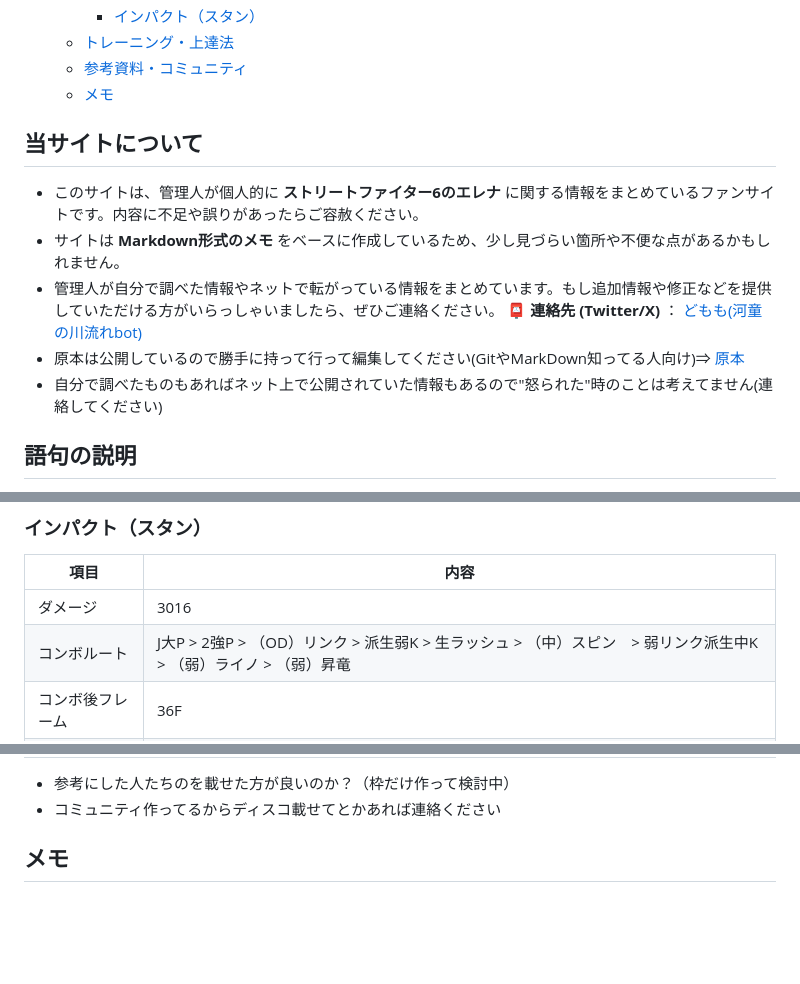
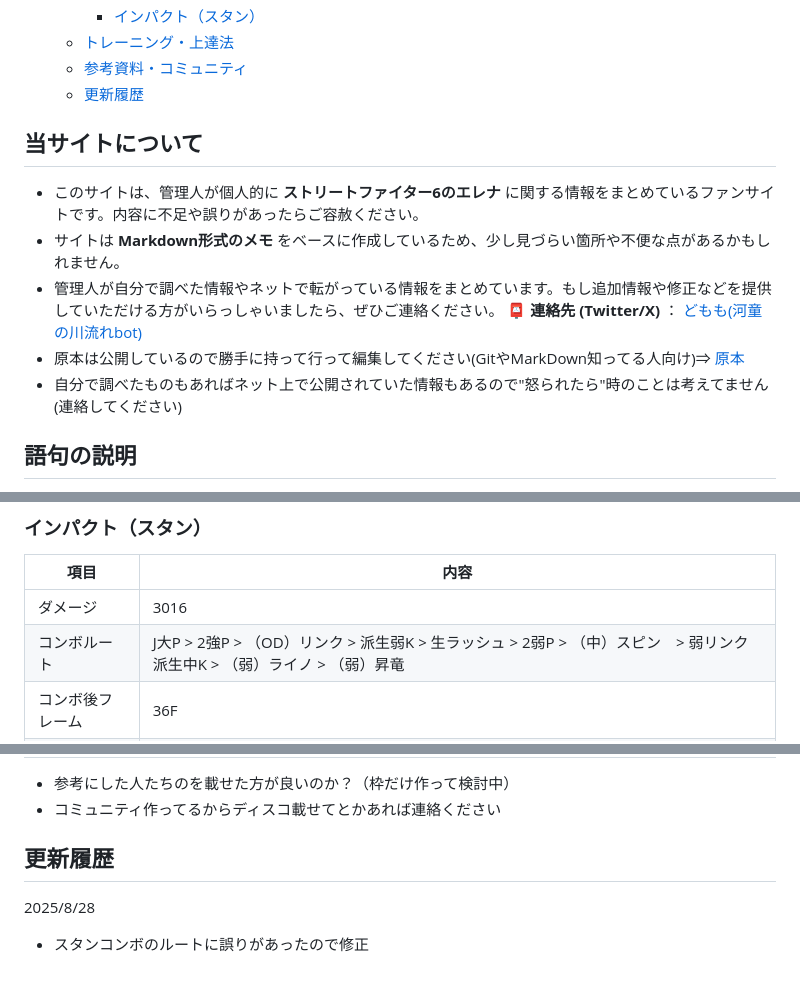
Before and after one commit to domomos/sf6-information-site, a Markdown page: README.md, 3 parts joined by grey strips. Drawn GitHub-style; blank space fills up the shorter version.

```diff
--- a/README.md
+++ b/README.md
@@ -15,7 +15,7 @@
     - [インパクト（スタン）](#インパクトスタン)
   - [トレーニング・上達法](#トレーニング上達法)
   - [参考資料・コミュニティ](#参考資料コミュニティ)
-  - [メモ](#メモ)
+  - [更新履歴](#更新履歴)
 
 ## 当サイトについて
 
@@ -24,7 +24,7 @@
 - 管理人が自分で調べた情報やネットで転がっている情報をまとめています。もし追加情報や修正などを提供していただける方がいらっしゃいましたら、ぜひご連絡ください。
 📮 **連絡先 (Twitter/X)**  ： [どもも(河童の川流れbot)](https://x.com/hariharipoe)
 - 原本は公開しているので勝手に持って行って編集してください(GitやMarkDown知ってる人向け)⇒  [原本](https://github.com/domomos/sf6-information-site)
-- 自分で調べたものもあればネット上で公開されていた情報もあるので"怒られた"時のことは考えてません(連絡してください)
+- 自分で調べたものもあればネット上で公開されていた情報もあるので"怒られたら"時のことは考えてません(連絡してください)
 
 ## 語句の説明
 
@@ -181,7 +181,7 @@
 | 項目       | 内容 |
 |------------|------|
 | ダメージ   | 3016 |
-| コンボルート | J大P > 2強P > （OD）リンク > 派生弱K > 生ラッシュ  > （中）スピン　> 弱リンク派生中K > （弱）ライノ  > （弱）昇竜 |
+| コンボルート | J大P > 2強P > （OD）リンク > 派生弱K > 生ラッシュ > 2弱P > （中）スピン　> 弱リンク派生中K > （弱）ライノ  > （弱）昇竜 |
 | コンボ後フレーム   | 36F |
 | 起き攻め      | ①2弱K > 立ち弱P（+5F）<br> ②弱リンク > 立ち中K（ヒット：+8F ガード：+4F） <br> ③2弱K > 2弱P > 2中K（ヒット：+6F ガード：-2F）<br> ④2弱K > 6中K（ヒット：+4F ガード：0F）|
 | 備考      | 起き攻め①後に2弱Pで起き攻めでSAを詐欺れるらしい（ガード：+1F） |
@@ -198,4 +198,8 @@
 - 参考にした人たちのを載せた方が良いのか？（枠だけ作って検討中）
 - コミュニティ作ってるからディスコ載せてとかあれば連絡ください
 
-## メモ
+## 更新履歴
+
+2025/8/28
+
+- スタンコンボのルートに誤りがあったので修正
```
